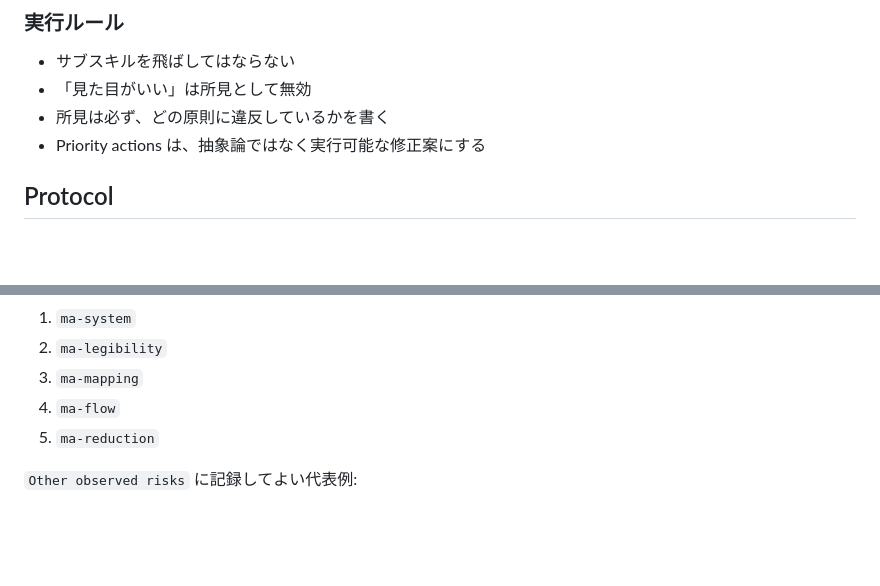
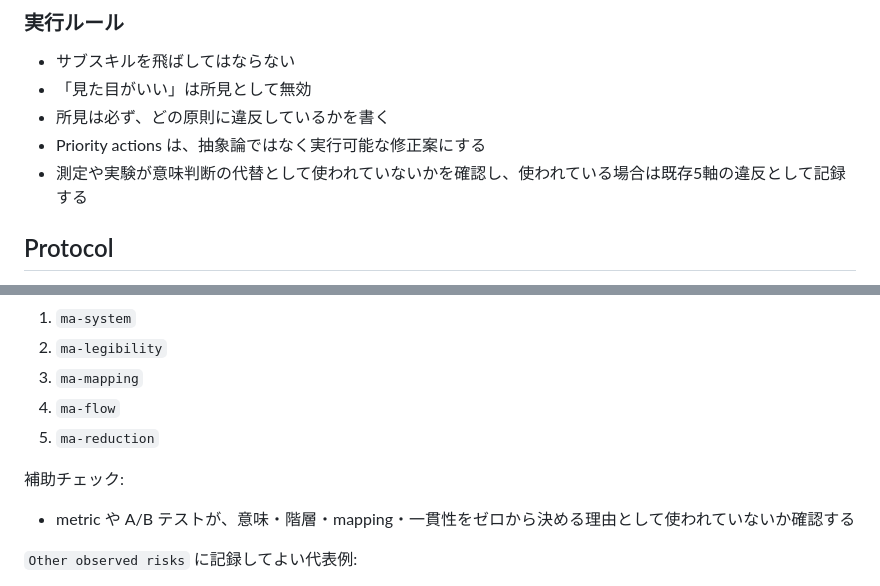
Before and after one commit to yyyyyyy0/ma-skills, a Markdown page: skills/ma-review/SKILL.md, 2 parts joined by grey strips. Rendered like a GitHub page; blank space fills up the shorter version.

```diff
--- a/skills/ma-review/SKILL.md
+++ b/skills/ma-review/SKILL.md
@@ -52,6 +52,7 @@ metadata:
 - 「見た目がいい」は所見として無効
 - 所見は必ず、どの原則に違反しているかを書く
 - Priority actions は、抽象論ではなく実行可能な修正案にする
+- 測定や実験が意味判断の代替として使われていないかを確認し、使われている場合は既存5軸の違反として記録する
 
 ## Protocol
 
@@ -66,6 +67,9 @@ metadata:
 3. `ma-mapping`
 4. `ma-flow`
 5. `ma-reduction`
+
+補助チェック:
+- metric や A/B テストが、意味・階層・mapping・一貫性をゼロから決める理由として使われていないか確認する
 
 `Other observed risks` に記録してよい代表例:
 - responsive breakage
```
Also changed, not shown: skills/ma-flow/SKILL.md (+7 -1 lines), skills/ma-system/SKILL.md (+4 -0 lines).
